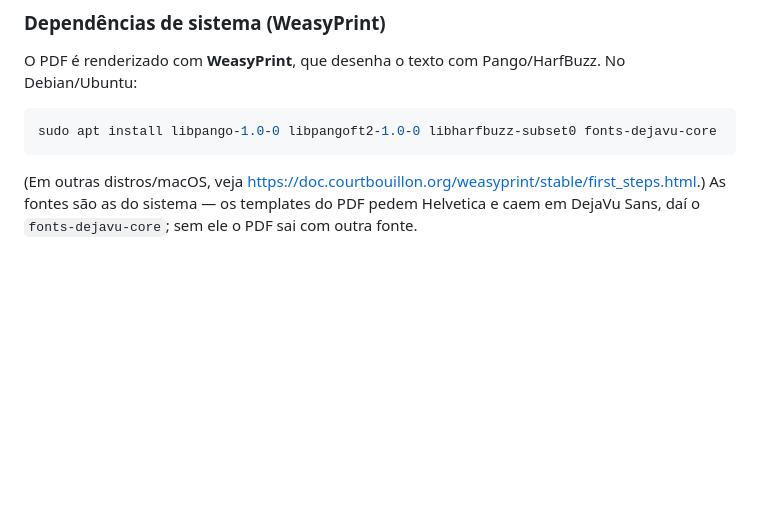
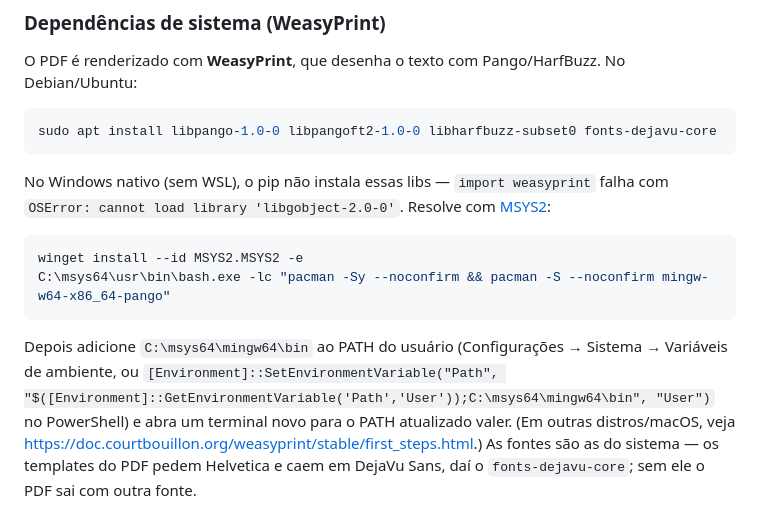
Before and after one commit to davioliveiraes/apex-reports, a Markdown page: README.md, the part around the change. GitHub-like rendering; blank space fills up the shorter version.

Commit message:
docs: Add Windows/MSYS2 setup steps for WeasyPrint

````diff
--- a/README.md
+++ b/README.md
@@ -47,6 +47,17 @@ No Debian/Ubuntu:
 ```bash
 sudo apt install libpango-1.0-0 libpangoft2-1.0-0 libharfbuzz-subset0 fonts-dejavu-core
 ```
+No Windows nativo (sem WSL), o pip não instala essas libs — `import weasyprint`
+falha com `OSError: cannot load library 'libgobject-2.0-0'`. Resolve com
+[MSYS2](https://www.msys2.org/):
+```powershell
+winget install --id MSYS2.MSYS2 -e
+C:\msys64\usr\bin\bash.exe -lc "pacman -Sy --noconfirm && pacman -S --noconfirm mingw-w64-x86_64-pango"
+```
+Depois adicione `C:\msys64\mingw64\bin` ao PATH do usuário (Configurações →
+Sistema → Variáveis de ambiente, ou
+`[Environment]::SetEnvironmentVariable("Path", "$([Environment]::GetEnvironmentVariable('Path','User'));C:\msys64\mingw64\bin", "User")`
+no PowerShell) e abra um terminal novo para o PATH atualizado valer.
 (Em outras distros/macOS, veja https://doc.courtbouillon.org/weasyprint/stable/first_steps.html.)
 As fontes são as do sistema — os templates do PDF pedem Helvetica e caem em
 DejaVu Sans, daí o `fonts-dejavu-core`; sem ele o PDF sai com outra fonte.
````
